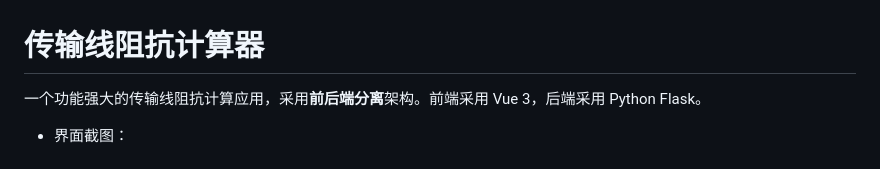
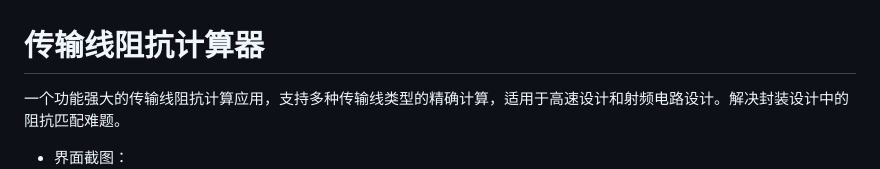
Before and after one commit to pavel311311/Zcal, a Markdown page: README.md, the part around the change. GitHub-like rendering.

Commit message:
🐢文字描述更新

```diff
--- a/README.md
+++ b/README.md
@@ -1,6 +1,6 @@
 # 传输线阻抗计算器
 
-一个功能强大的传输线阻抗计算应用，采用**前后端分离**架构。前端采用 Vue 3，后端采用 Python Flask。
+一个功能强大的传输线阻抗计算应用，支持多种传输线类型的精确计算，适用于高速设计和射频电路设计。解决封装设计中的阻抗匹配难题。
 
 * 界面截图：![image!阻抗计算器](docs/screen1.png)
 
```
